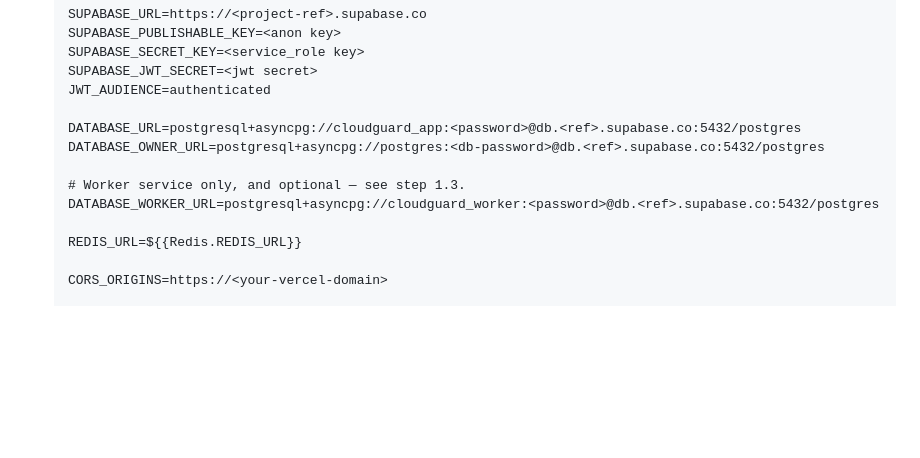
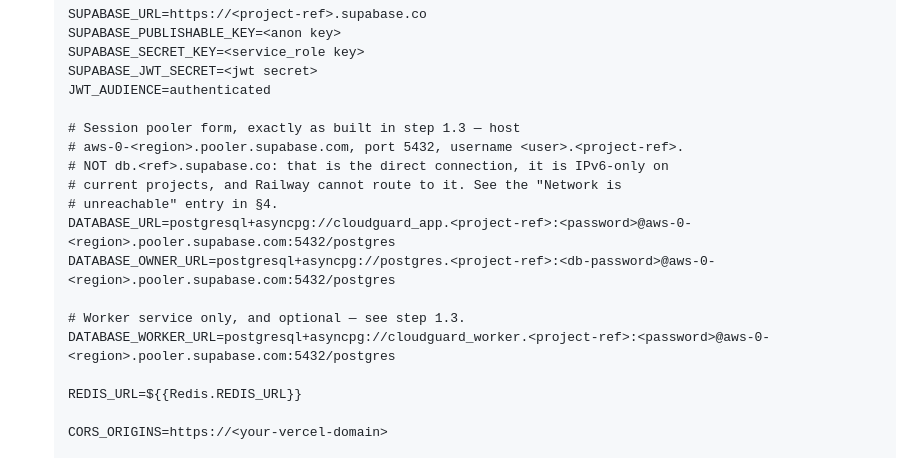
Before and after one commit to ReiZaimi/CSPM-SaaS, a Markdown page: docs/DEPLOYMENT.md, the part around the change. Drawn GitHub-style; blank space fills up the shorter version.

```diff
--- a/docs/DEPLOYMENT.md
+++ b/docs/DEPLOYMENT.md
@@ -227,11 +227,16 @@ Node installed on your machine.
    SUPABASE_JWT_SECRET=<jwt secret>
    JWT_AUDIENCE=authenticated
 
-   DATABASE_URL=postgresql+asyncpg://cloudguard_app:<password>@db.<ref>.supabase.co:5432/postgres
-   DATABASE_OWNER_URL=postgresql+asyncpg://postgres:<db-password>@db.<ref>.supabase.co:5432/postgres
+   # Session pooler form, exactly as built in step 1.3 — host
+   # aws-0-<region>.pooler.supabase.com, port 5432, username <user>.<project-ref>.
+   # NOT db.<ref>.supabase.co: that is the direct connection, it is IPv6-only on
+   # current projects, and Railway cannot route to it. See the "Network is
+   # unreachable" entry in §4.
+   DATABASE_URL=postgresql+asyncpg://cloudguard_app.<project-ref>:<password>@aws-0-<region>.pooler.supabase.com:5432/postgres
+   DATABASE_OWNER_URL=postgresql+asyncpg://postgres.<project-ref>:<db-password>@aws-0-<region>.pooler.supabase.com:5432/postgres
 
    # Worker service only, and optional — see step 1.3.
-   DATABASE_WORKER_URL=postgresql+asyncpg://cloudguard_worker:<password>@db.<ref>.supabase.co:5432/postgres
+   DATABASE_WORKER_URL=postgresql+asyncpg://cloudguard_worker.<project-ref>:<password>@aws-0-<region>.pooler.supabase.com:5432/postgres
 
    REDIS_URL=${{Redis.REDIS_URL}}
 
```
Also changed, not shown: docs/AZURE_INTEGRATION.md (+11 -6 lines), docs/SECURITY.md (+13 -5 lines).
